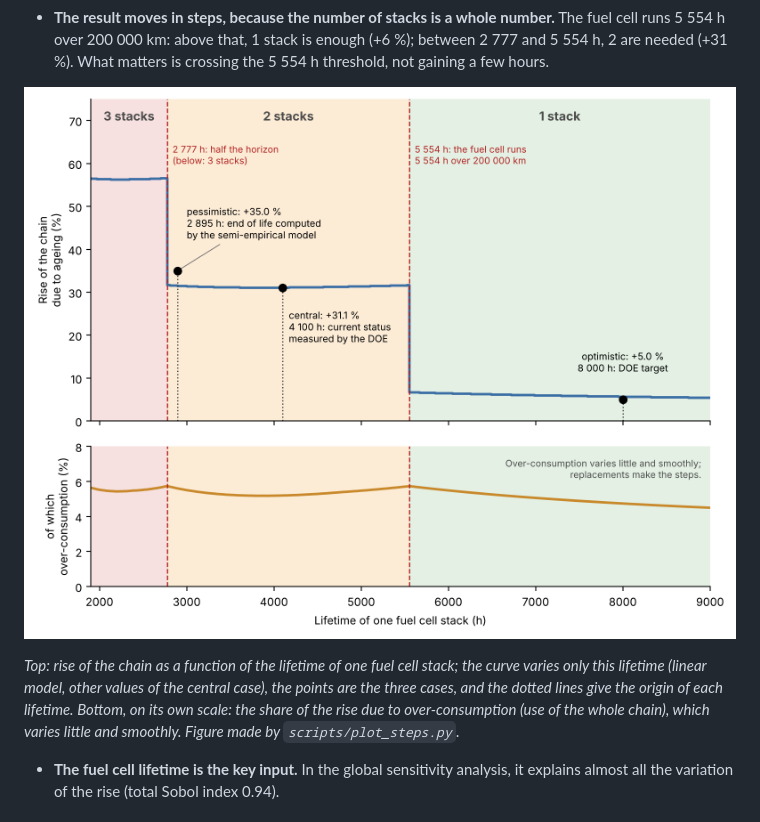
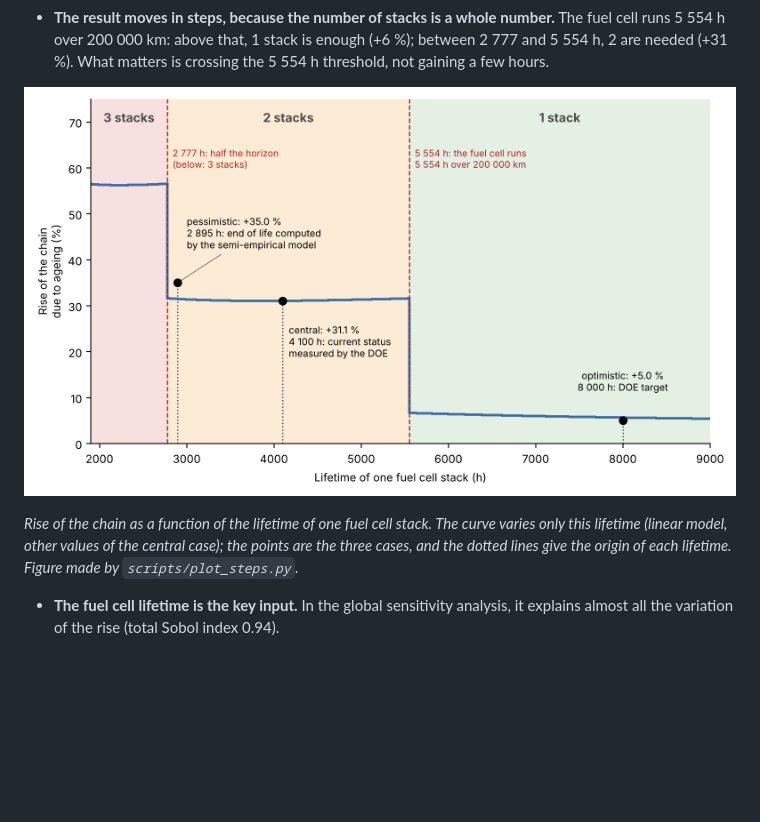
Before and after one commit to Ayabh12/h2-ageing-lca, a Markdown page: README.md, the part around the change. Drawn GitHub-style; pictures changed too: docs/figures/steps.png; blank space fills up the shorter version.

```diff
--- a/README.md
+++ b/README.md
@@ -361,7 +361,7 @@ What these numbers show:
 
 ![Rise of the chain as a function of the fuel cell stack lifetime](docs/figures/steps.png)
 
-*Top: rise of the chain as a function of the lifetime of one fuel cell stack; the curve varies only this lifetime (linear model, other values of the central case), the points are the three cases, and the dotted lines give the origin of each lifetime. Bottom, on its own scale: the share of the rise due to over-consumption (use of the whole chain), which varies little and smoothly. Figure made by `scripts/plot_steps.py`.*
+*Rise of the chain as a function of the lifetime of one fuel cell stack. The curve varies only this lifetime (linear model, other values of the central case); the points are the three cases, and the dotted lines give the origin of each lifetime. Figure made by `scripts/plot_steps.py`.*
 
 - **The fuel cell lifetime is the key input.** In the global sensitivity analysis, it explains almost all the variation of the rise (total Sobol index 0.94).
 
```
Also changed, not shown: README.fr.md (+1 -1 lines), docs/figures/steps.fr.png, 1 other file.
